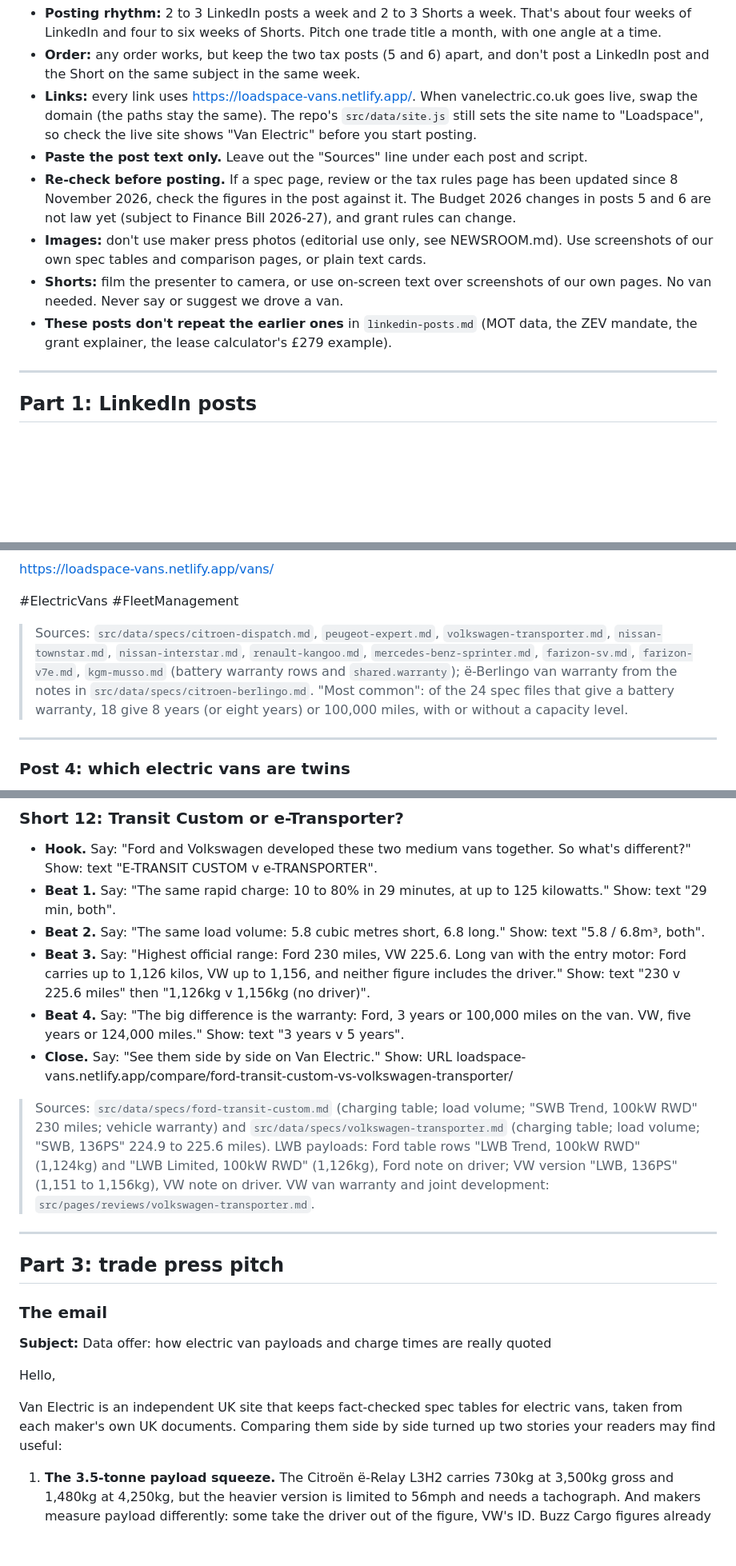
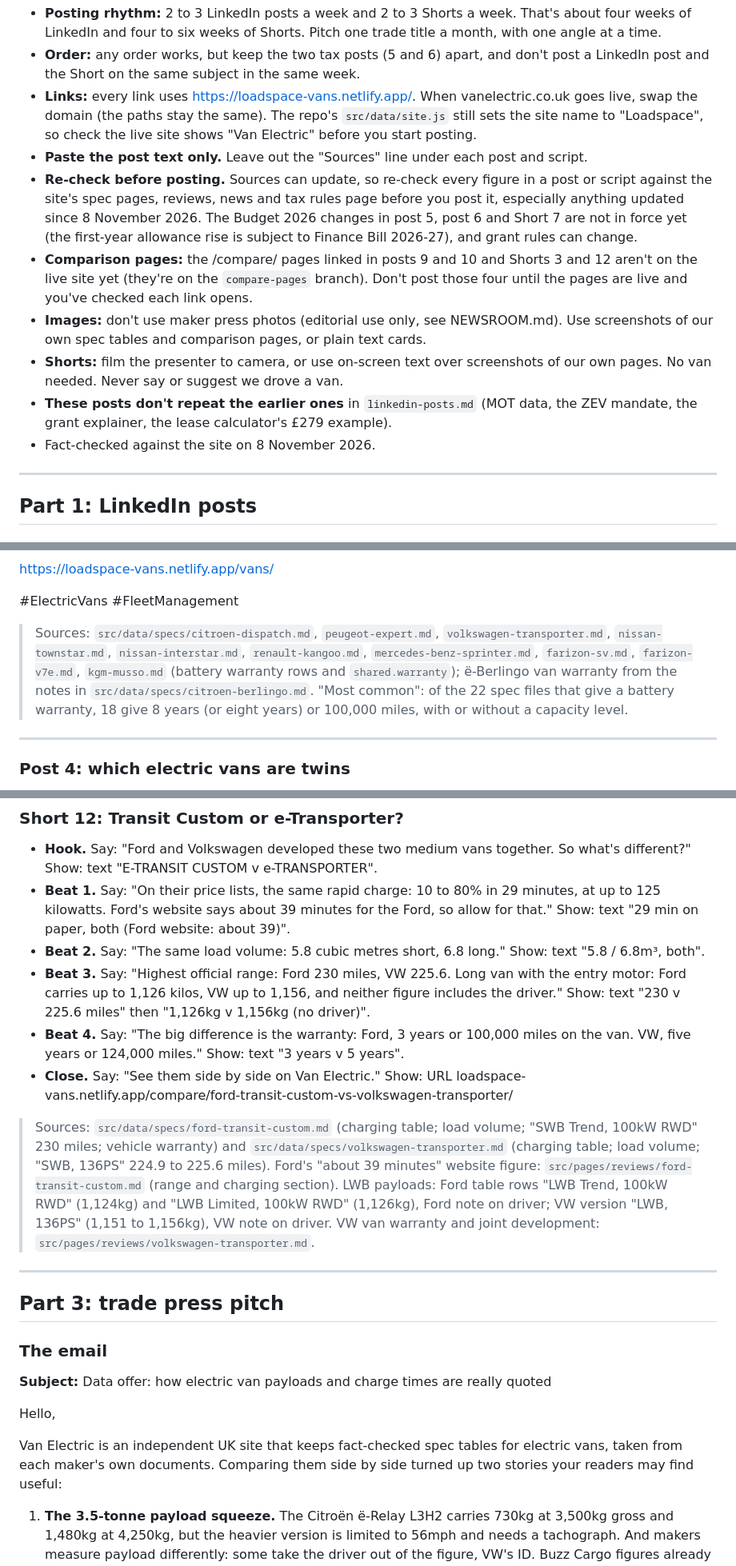
Before and after one commit to floss647/loadspace, a Markdown page: marketing/content-pack-2026-11.md, 3 parts joined by grey strips. Shown at 80% size. Rendered like a GitHub page; blank space fills up the shorter version.

```diff
--- a/marketing/content-pack-2026-11.md
+++ b/marketing/content-pack-2026-11.md
@@ -8,10 +8,12 @@ Ten LinkedIn posts, twelve YouTube Shorts scripts and one trade press pitch. Eve
 - **Order:** any order works, but keep the two tax posts (5 and 6) apart, and don't post a LinkedIn post and the Short on the same subject in the same week.
 - **Links:** every link uses https://loadspace-vans.netlify.app/. When vanelectric.co.uk goes live, swap the domain (the paths stay the same). The repo's `src/data/site.js` still sets the site name to "Loadspace", so check the live site shows "Van Electric" before you start posting.
 - **Paste the post text only.** Leave out the "Sources" line under each post and script.
-- **Re-check before posting.** If a spec page, review or the tax rules page has been updated since 8 November 2026, check the figures in the post against it. The Budget 2026 changes in posts 5 and 6 are not law yet (subject to Finance Bill 2026-27), and grant rules can change.
+- **Re-check before posting.** Sources can update, so re-check every figure in a post or script against the site's spec pages, reviews, news and tax rules page before you post it, especially anything updated since 8 November 2026. The Budget 2026 changes in post 5, post 6 and Short 7 are not in force yet (the first-year allowance rise is subject to Finance Bill 2026-27), and grant rules can change.
+- **Comparison pages:** the /compare/ pages linked in posts 9 and 10 and Shorts 3 and 12 aren't on the live site yet (they're on the `compare-pages` branch). Don't post those four until the pages are live and you've checked each link opens.
 - **Images:** don't use maker press photos (editorial use only, see NEWSROOM.md). Use screenshots of our own spec tables and comparison pages, or plain text cards.
 - **Shorts:** film the presenter to camera, or use on-screen text over screenshots of our own pages. No van needed. Never say or suggest we drove a van.
 - **These posts don't repeat the earlier ones** in `linkedin-posts.md` (MOT data, the ZEV mandate, the grant explainer, the lease calculator's £279 example).
+- Fact-checked against the site on 8 November 2026.
 
 ---
 
@@ -94,7 +96,7 @@ https://loadspace-vans.netlify.app/vans/
 
 #ElectricVans #FleetManagement
 
-> Sources: `src/data/specs/citroen-dispatch.md`, `peugeot-expert.md`, `volkswagen-transporter.md`, `nissan-townstar.md`, `nissan-interstar.md`, `renault-kangoo.md`, `mercedes-benz-sprinter.md`, `farizon-sv.md`, `farizon-v7e.md`, `kgm-musso.md` (battery warranty rows and `shared.warranty`); ë-Berlingo van warranty from the notes in `src/data/specs/citroen-berlingo.md`. "Most common": of the 24 spec files that give a battery warranty, 18 give 8 years (or eight years) or 100,000 miles, with or without a capacity level.
+> Sources: `src/data/specs/citroen-dispatch.md`, `peugeot-expert.md`, `volkswagen-transporter.md`, `nissan-townstar.md`, `nissan-interstar.md`, `renault-kangoo.md`, `mercedes-benz-sprinter.md`, `farizon-sv.md`, `farizon-v7e.md`, `kgm-musso.md` (battery warranty rows and `shared.warranty`); ë-Berlingo van warranty from the notes in `src/data/specs/citroen-berlingo.md`. "Most common": of the 22 spec files that give a battery warranty, 18 give 8 years (or eight years) or 100,000 miles, with or without a capacity level.
 
 ---
 
@@ -415,13 +417,13 @@ Each script runs about 35 to 45 seconds at a steady pace. "Say" is the spoken li
 ### Short 12: Transit Custom or e-Transporter?
 
 - **Hook.** Say: "Ford and Volkswagen developed these two medium vans together. So what's different?" Show: text "E-TRANSIT CUSTOM v e-TRANSPORTER".
-- **Beat 1.** Say: "The same rapid charge: 10 to 80% in 29 minutes, at up to 125 kilowatts." Show: text "29 min, both".
+- **Beat 1.** Say: "On their price lists, the same rapid charge: 10 to 80% in 29 minutes, at up to 125 kilowatts. Ford's website says about 39 minutes for the Ford, so allow for that." Show: text "29 min on paper, both (Ford website: about 39)".
 - **Beat 2.** Say: "The same load volume: 5.8 cubic metres short, 6.8 long." Show: text "5.8 / 6.8m³, both".
 - **Beat 3.** Say: "Highest official range: Ford 230 miles, VW 225.6. Long van with the entry motor: Ford carries up to 1,126 kilos, VW up to 1,156, and neither figure includes the driver." Show: text "230 v 225.6 miles" then "1,126kg v 1,156kg (no driver)".
 - **Beat 4.** Say: "The big difference is the warranty: Ford, 3 years or 100,000 miles on the van. VW, five years or 124,000 miles." Show: text "3 years v 5 years".
 - **Close.** Say: "See them side by side on Van Electric." Show: URL loadspace-vans.netlify.app/compare/ford-transit-custom-vs-volkswagen-transporter/
 
-> Sources: `src/data/specs/ford-transit-custom.md` (charging table; load volume; "SWB Trend, 100kW RWD" 230 miles; vehicle warranty) and `src/data/specs/volkswagen-transporter.md` (charging table; load volume; "SWB, 136PS" 224.9 to 225.6 miles). LWB payloads: Ford table rows "LWB Trend, 100kW RWD" (1,124kg) and "LWB Limited, 100kW RWD" (1,126kg), Ford note on driver; VW version "LWB, 136PS" (1,151 to 1,156kg), VW note on driver. VW van warranty and joint development: `src/pages/reviews/volkswagen-transporter.md`.
+> Sources: `src/data/specs/ford-transit-custom.md` (charging table; load volume; "SWB Trend, 100kW RWD" 230 miles; vehicle warranty) and `src/data/specs/volkswagen-transporter.md` (charging table; load volume; "SWB, 136PS" 224.9 to 225.6 miles). Ford's "about 39 minutes" website figure: `src/pages/reviews/ford-transit-custom.md` (range and charging section). LWB payloads: Ford table rows "LWB Trend, 100kW RWD" (1,124kg) and "LWB Limited, 100kW RWD" (1,126kg), Ford note on driver; VW version "LWB, 136PS" (1,151 to 1,156kg), VW note on driver. VW van warranty and joint development: `src/pages/reviews/volkswagen-transporter.md`.
 
 ---
 
@@ -433,7 +435,7 @@ Each script runs about 35 to 45 seconds at a steady pace. "Say" is the spoken li
 
 Hello,
 
-Van Electric is an independent UK site that keeps fact-checked spec tables for electric vans, taken from each maker's own UK documents. Comparing them side by side turned up two stories your readers may find useful:
+Van Electric is an independent UK site that keeps fact-checked spec tables for electric vans, taken from each maker's own documents. Comparing them side by side turned up two stories your readers may find useful:
 
 1. **The 3.5-tonne payload squeeze.** The Citroën ë-Relay L3H2 carries 730kg at 3,500kg gross and 1,480kg at 4,250kg, but the heavier version is limited to 56mph and needs a tachograph. And makers measure payload differently: some take the driver out of the figure, VW's ID. Buzz Cargo figures already allow 75kg for the driver, Farizon lists kerb weights "with two occupants" and Ford's E-Transit Courier price list doesn't say.
 
```
Also changed, not shown: other parts of marketing/content-pack-2026-11.md (+22 -21 lines).
